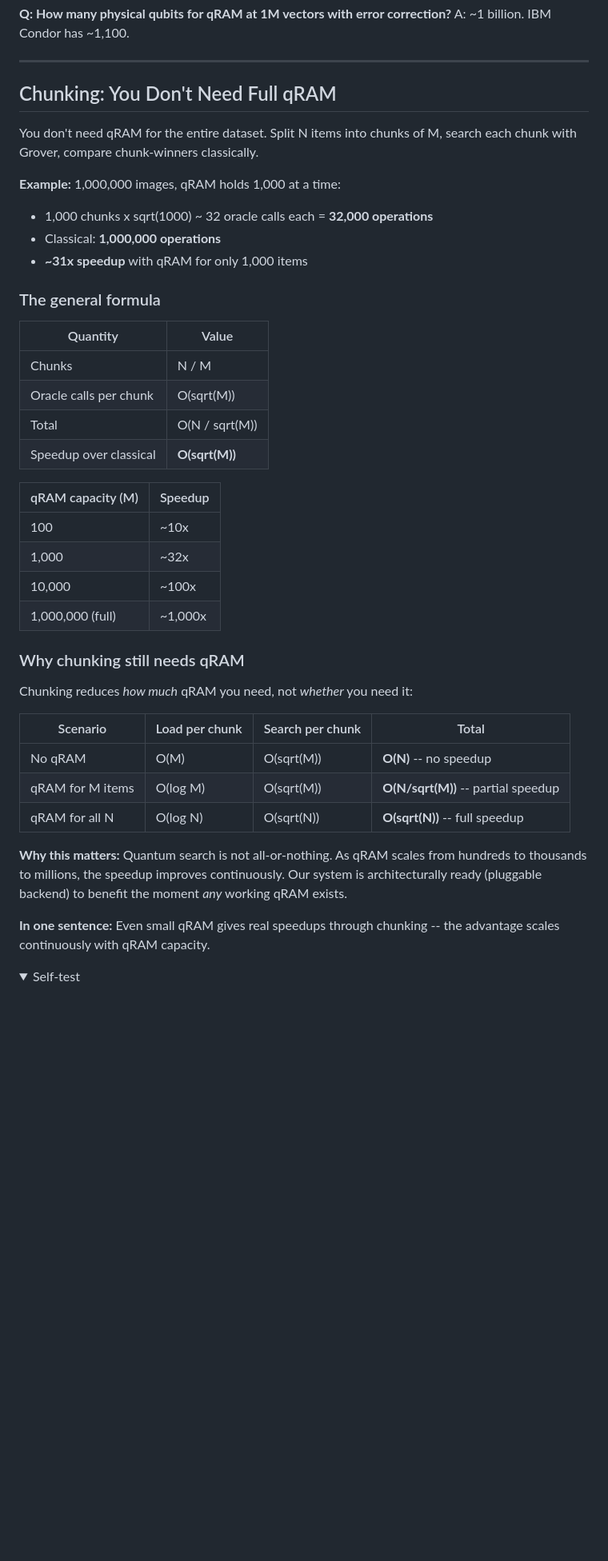
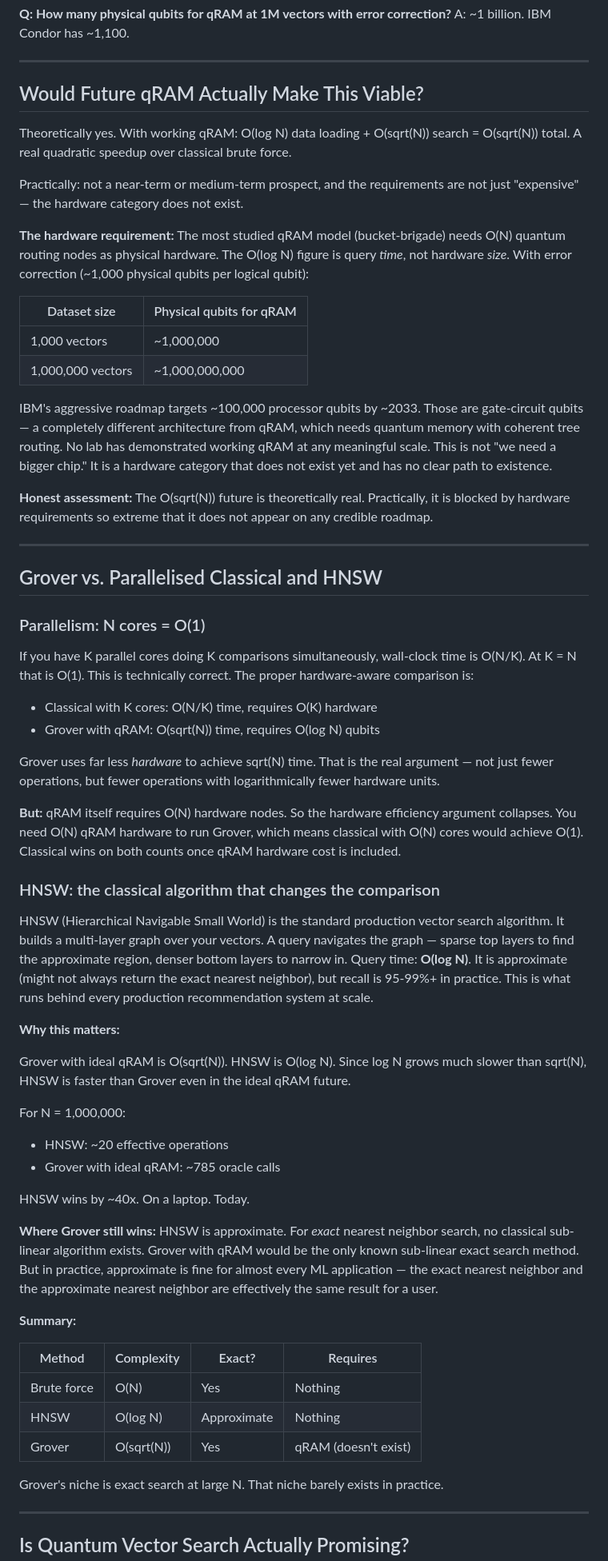
Before and after one commit to Mirza404/quantum-vector-search, a Markdown page: docs/QUANTUM_SEARCH_ANALYSIS.md, the part around one of its changes. Shown at 80% size. GitHub-like rendering; folded sections open; blank space fills up the shorter version.

```diff
--- a/docs/QUANTUM_SEARCH_ANALYSIS.md
+++ b/docs/QUANTUM_SEARCH_ANALYSIS.md
@@ -108,44 +108,65 @@ A: ~1 billion. IBM Condor has ~1,100.
 
 ---
 
-## Chunking: You Don't Need Full qRAM
+## Would Future qRAM Actually Make This Viable?
 
-You don't need qRAM for the entire dataset. Split N items into chunks of M, search each chunk with Grover, compare chunk-winners classically.
+Theoretically yes. With working qRAM: O(log N) data loading + O(sqrt(N)) search = O(sqrt(N)) total. A real quadratic speedup over classical brute force.
 
-**Example:** 1,000,000 images, qRAM holds 1,000 at a time:
-- 1,000 chunks x sqrt(1000) ~ 32 oracle calls each = **32,000 operations**
-- Classical: **1,000,000 operations**
-- **~31x speedup** with qRAM for only 1,000 items
+Practically: not a near-term or medium-term prospect, and the requirements are not just "expensive" — the hardware category does not exist.
 
-### The general formula
+**The hardware requirement:** The most studied qRAM model (bucket-brigade) needs O(N) quantum routing nodes as physical hardware. The O(log N) figure is query *time*, not hardware *size*. With error correction (~1,000 physical qubits per logical qubit):
 
-| Quantity | Value |
+| Dataset size | Physical qubits for qRAM |
 |---|---|
-| Chunks | N / M |
-| Oracle calls per chunk | O(sqrt(M)) |
-| Total | O(N / sqrt(M)) |
-| Speedup over classical | **O(sqrt(M))** |
+| 1,000 vectors | ~1,000,000 |
+| 1,000,000 vectors | ~1,000,000,000 |
 
-| qRAM capacity (M) | Speedup |
-|---|---|
-| 100 | ~10x |
-| 1,000 | ~32x |
-| 10,000 | ~100x |
-| 1,000,000 (full) | ~1,000x |
+IBM's aggressive roadmap targets ~100,000 processor qubits by ~2033. Those are gate-circuit qubits — a completely different architecture from qRAM, which needs quantum memory with coherent tree routing. No lab has demonstrated working qRAM at any meaningful scale. This is not "we need a bigger chip." It is a hardware category that does not exist yet and has no clear path to existence.
 
-### Why chunking still needs qRAM
+**Honest assessment:** The O(sqrt(N)) future is theoretically real. Practically, it is blocked by hardware requirements so extreme that it does not appear on any credible roadmap.
 
-Chunking reduces *how much* qRAM you need, not *whether* you need it:
+---
 
-| Scenario | Load per chunk | Search per chunk | Total |
+## Grover vs. Parallelised Classical and HNSW
+
+### Parallelism: N cores = O(1)
+
+If you have K parallel cores doing K comparisons simultaneously, wall-clock time is O(N/K). At K = N that is O(1). This is technically correct. The proper hardware-aware comparison is:
+
+- Classical with K cores: O(N/K) time, requires O(K) hardware
+- Grover with qRAM: O(sqrt(N)) time, requires O(log N) qubits
+
+Grover uses far less *hardware* to achieve sqrt(N) time. That is the real argument — not just fewer operations, but fewer operations with logarithmically fewer hardware units.
+
+**But:** qRAM itself requires O(N) hardware nodes. So the hardware efficiency argument collapses. You need O(N) qRAM hardware to run Grover, which means classical with O(N) cores would achieve O(1). Classical wins on both counts once qRAM hardware cost is included.
+
+### HNSW: the classical algorithm that changes the comparison
+
+HNSW (Hierarchical Navigable Small World) is the standard production vector search algorithm. It builds a multi-layer graph over your vectors. A query navigates the graph — sparse top layers to find the approximate region, denser bottom layers to narrow in. Query time: **O(log N)**. It is approximate (might not always return the exact nearest neighbor), but recall is 95-99%+ in practice. This is what runs behind every production recommendation system at scale.
+
+**Why this matters:**
+
+Grover with ideal qRAM is O(sqrt(N)). HNSW is O(log N). Since log N grows much slower than sqrt(N), HNSW is faster than Grover even in the ideal qRAM future.
+
+For N = 1,000,000:
+- HNSW: ~20 effective operations
+- Grover with ideal qRAM: ~785 oracle calls
+
+HNSW wins by ~40x. On a laptop. Today.
+
+**Where Grover still wins:** HNSW is approximate. For *exact* nearest neighbor search, no classical sub-linear algorithm exists. Grover with qRAM would be the only known sub-linear exact search method. But in practice, approximate is fine for almost every ML application — the exact nearest neighbor and the approximate nearest neighbor are effectively the same result for a user.
+
+**Summary:**
+
+| Method | Complexity | Exact? | Requires |
 |---|---|---|---|
-| No qRAM | O(M) | O(sqrt(M)) | **O(N)** -- no speedup |
-| qRAM for M items | O(log M) | O(sqrt(M)) | **O(N/sqrt(M))** -- partial speedup |
-| qRAM for all N | O(log N) | O(sqrt(N)) | **O(sqrt(N))** -- full speedup |
+| Brute force | O(N) | Yes | Nothing |
+| HNSW | O(log N) | Approximate | Nothing |
+| Grover | O(sqrt(N)) | Yes | qRAM (doesn't exist) |
 
-**Why this matters:** Quantum search is not all-or-nothing. As qRAM scales from hundreds to thousands to millions, the speedup improves continuously. Our system is architecturally ready (pluggable backend) to benefit the moment *any* working qRAM exists.
+Grover's niche is exact search at large N. That niche barely exists in practice.
 
-**In one sentence:** Even small qRAM gives real speedups through chunking -- the advantage scales continuously with qRAM capacity.
+---
 
-<details><summary>Self-test</summary>
+## Is Quantum Vector Search Actually Promising?
 
```
Also changed, not shown: other parts of docs/QUANTUM_SEARCH_ANALYSIS.md (+11 -5 lines), docs/MENTOR_PRESENTATION.md (added, +89 -0 lines), docs/RESEARCH_QUESTIONS.md (+20 -0 lines).
